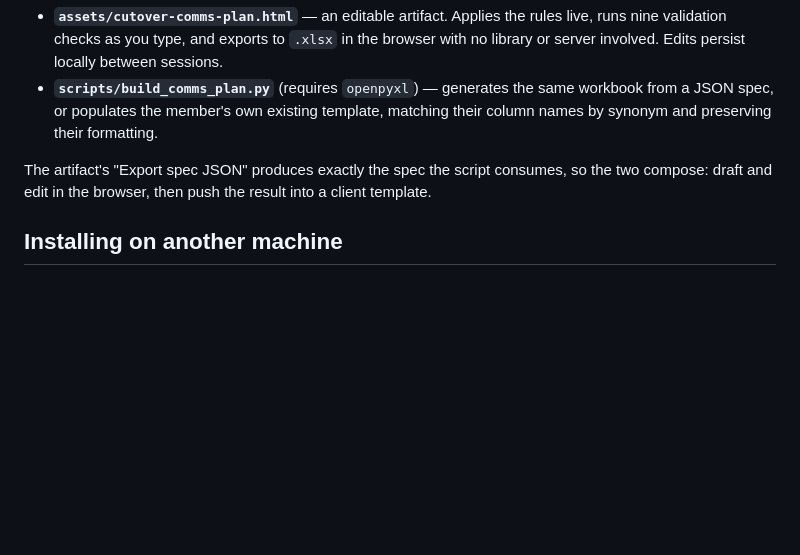
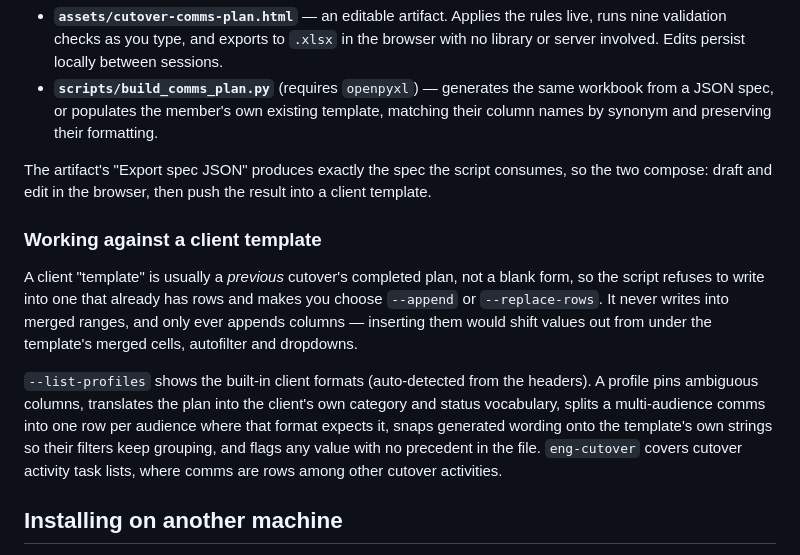
Before and after one commit to Blueskis/CMWorkspace, a Markdown page: README.md, the part around the change. GitHub-like rendering; blank space fills up the shorter version.

Commit message:
Document template profiles and the overwrite guard in the README
Co-Authored-By: Claude Opus 5 <noreply@anthropic.com>
Claude-Session: https://claude.ai/code/session_01EsgCFyBdRHAbG5ot3Hxt3P

```diff
--- a/README.md
+++ b/README.md
@@ -120,6 +120,21 @@ Two ways to build it:
 The artifact's "Export spec JSON" produces exactly the spec the script consumes, so the
 two compose: draft and edit in the browser, then push the result into a client template.
 
+### Working against a client template
+
+A client "template" is usually a *previous* cutover's completed plan, not a blank form,
+so the script refuses to write into one that already has rows and makes you choose
+`--append` or `--replace-rows`. It never writes into merged ranges, and only ever
+appends columns — inserting them would shift values out from under the template's
+merged cells, autofilter and dropdowns.
+
+`--list-profiles` shows the built-in client formats (auto-detected from the headers). A
+profile pins ambiguous columns, translates the plan into the client's own category and
+status vocabulary, splits a multi-audience comms into one row per audience where that
+format expects it, snaps generated wording onto the template's own strings so their
+filters keep grouping, and flags any value with no precedent in the file. `eng-cutover`
+covers cutover activity task lists, where comms are rows among other cutover activities.
+
 ## Installing on another machine
 
 **Option A — direct install:** copy this folder to the other machine and point Claude Code
```
